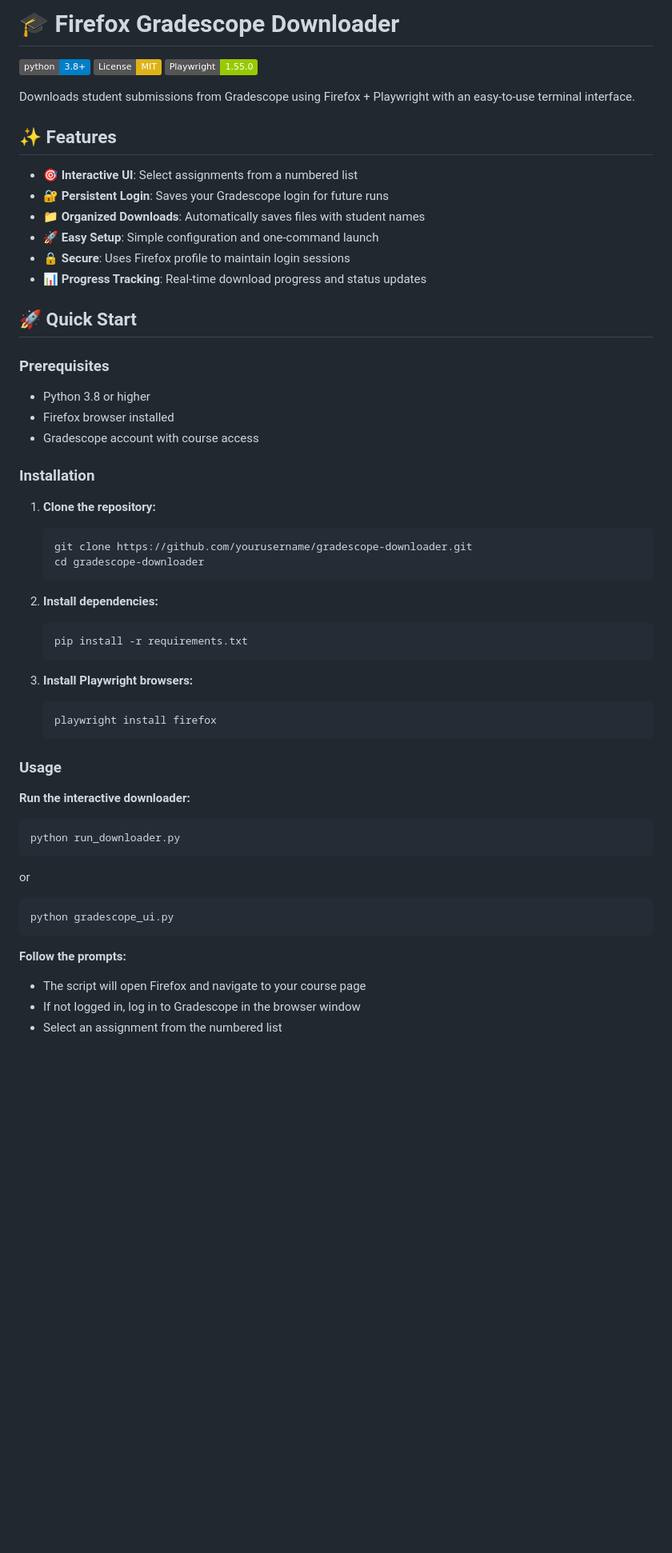
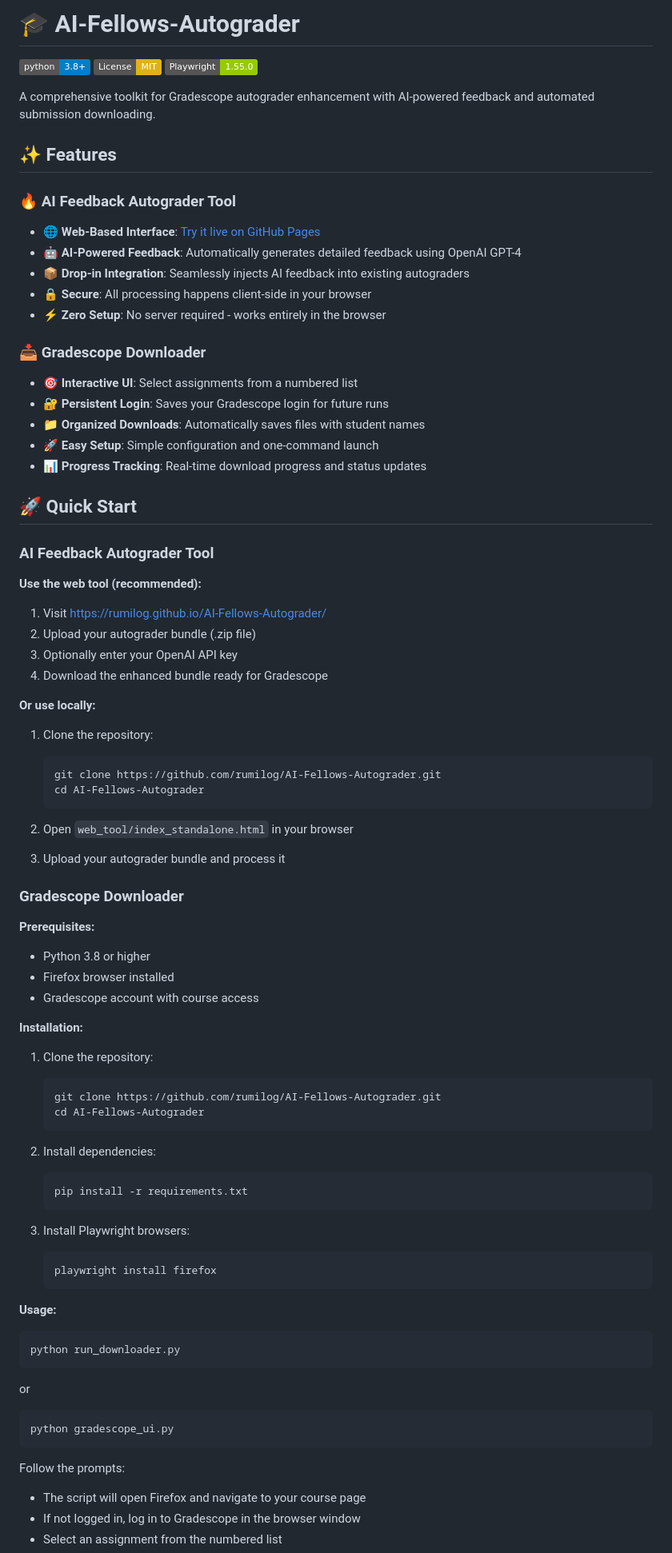
Before and after one commit to rumilog/AI-Fellows-Autograder, a Markdown page: README.md, the part around one of its changes. Shown at 80% size. Rendered like a GitHub page; badges without logos; blank space fills up the shorter version.

Commit message:
Update README with proper formatting and both tools

````diff
--- a/README.md
+++ b/README.md
@@ -1,49 +1,73 @@
-# 🎓 Firefox Gradescope Downloader
+# 🎓 AI-Fellows-Autograder
 
 [![Python 3.8+](https://img.shields.io/badge/python-3.8+-blue.svg)](https://www.python.org/downloads/)
 [![License: MIT](https://img.shields.io/badge/License-MIT-yellow.svg)](https://opensource.org/licenses/MIT)
 [![Playwright](https://img.shields.io/badge/Playwright-1.55.0-green.svg)](https://playwright.dev/)
 
-Downloads student submissions from Gradescope using Firefox + Playwright with an easy-to-use terminal interface.
+A comprehensive toolkit for Gradescope autograder enhancement with AI-powered feedback and automated submission downloading.
 
 ## ✨ Features
 
-- 🎯 **Interactive UI**: Select assignments from a numbered list
-- 🔐 **Persistent Login**: Saves your Gradescope login for future runs
-- 📁 **Organized Downloads**: Automatically saves files with student names
-- 🚀 **Easy Setup**: Simple configuration and one-command launch
-- 🔒 **Secure**: Uses Firefox profile to maintain login sessions
-- 📊 **Progress Tracking**: Real-time download progress and status updates
+### 🔥 AI Feedback Autograder Tool
+- **🌐 Web-Based Interface**: [Try it live on GitHub Pages](https://rumilog.github.io/AI-Fellows-Autograder/)
+- **🤖 AI-Powered Feedback**: Automatically generates detailed feedback using OpenAI GPT-4
+- **📦 Drop-in Integration**: Seamlessly injects AI feedback into existing autograders
+- **🔒 Secure**: All processing happens client-side in your browser
+- **⚡ Zero Setup**: No server required - works entirely in the browser
+
+### 📥 Gradescope Downloader
+- **🎯 Interactive UI**: Select assignments from a numbered list
+- **🔐 Persistent Login**: Saves your Gradescope login for future runs
+- **📁 Organized Downloads**: Automatically saves files with student names
+- **🚀 Easy Setup**: Simple configuration and one-command launch
+- **📊 Progress Tracking**: Real-time download progress and status updates
 
 ## 🚀 Quick Start
 
-### Prerequisites
+### AI Feedback Autograder Tool
 
+**Use the web tool (recommended):**
+1. Visit [https://rumilog.github.io/AI-Fellows-Autograder/](https://rumilog.github.io/AI-Fellows-Autograder/)
+2. Upload your autograder bundle (.zip file)
+3. Optionally enter your OpenAI API key
+4. Download the enhanced bundle ready for Gradescope
+
+**Or use locally:**
+1. Clone the repository:
+   ```bash
+   git clone https://github.com/rumilog/AI-Fellows-Autograder.git
+   cd AI-Fellows-Autograder
+   ```
+
+2. Open `web_tool/index_standalone.html` in your browser
+
+3. Upload your autograder bundle and process it
+
+### Gradescope Downloader
+
+**Prerequisites:**
 - Python 3.8 or higher
 - Firefox browser installed
 - Gradescope account with course access
 
-### Installation
-
-1. **Clone the repository:**
+**Installation:**
+1. Clone the repository:
    ```bash
-   git clone https://github.com/yourusername/gradescope-downloader.git
-   cd gradescope-downloader
+   git clone https://github.com/rumilog/AI-Fellows-Autograder.git
+   cd AI-Fellows-Autograder
    ```
 
-2. **Install dependencies:**
+2. Install dependencies:
    ```bash
    pip install -r requirements.txt
    ```
 
-3. **Install Playwright browsers:**
+3. Install Playwright browsers:
    ```bash
    playwright install firefox
    ```
 
-### Usage
-
-**Run the interactive downloader:**
+**Usage:**
 ```bash
 python run_downloader.py
 ```
@@ -52,7 +76,7 @@ or
 python gradescope_ui.py
 ```
 
-**Follow the prompts:**
+Follow the prompts:
 - The script will open Firefox and navigate to your course page
 - If not logged in, log in to Gradescope in the browser window
 - Select an assignment from the numbered list
````
Also changed, not shown: other parts of README.md (+60 -12 lines).
